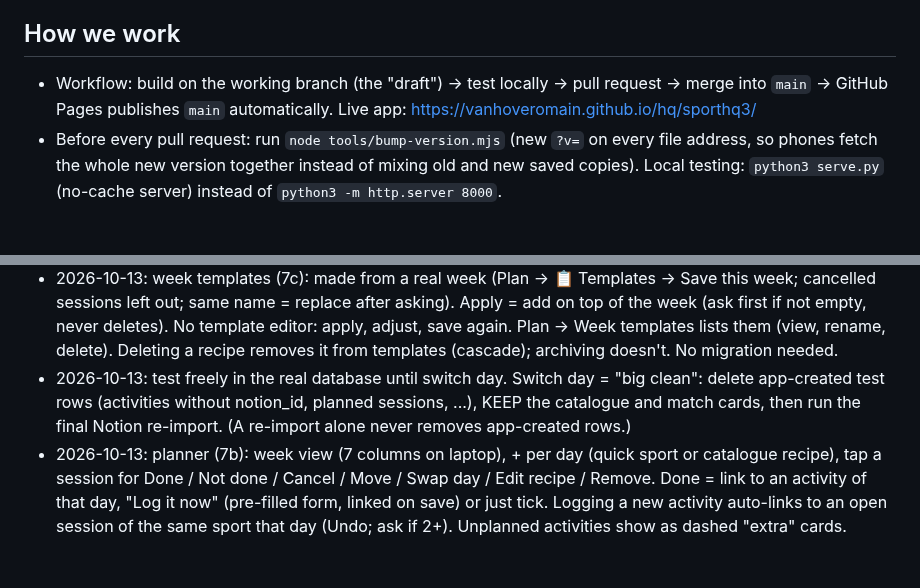
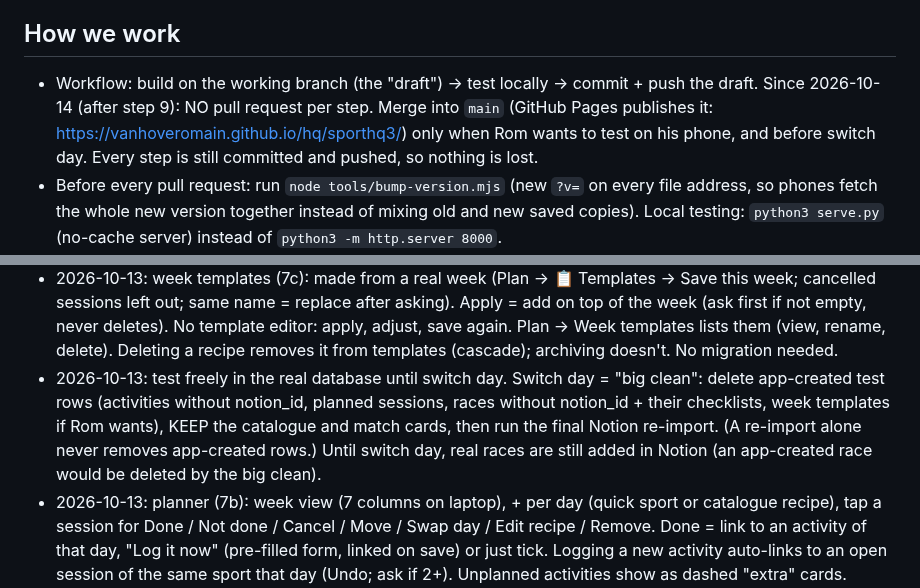
Before and after one commit to vanhoveromain/hq, a Markdown page: sporthq3/CLAUDE.md, 2 parts joined by grey strips. Drawn GitHub-style; blank space fills up the shorter version.

Commit message:
CLAUDE.md: merge only when needed; big clean also covers app-created races
Co-Authored-By: Claude Opus 5.5 <noreply@anthropic.com>
Claude-Session: https://claude.ai/code/session_01FKWgd35D26SfoqLo1KNvSu

```diff
--- a/sporthq3/CLAUDE.md
+++ b/sporthq3/CLAUDE.md
@@ -84,8 +84,10 @@ Multi-user, social, payments, Strava/Garmin sync, nutrition, life organisation.
 - Comments where logic isn't obvious. Small functions. No clever one-liners.
 
 ## How we work
-- Workflow: build on the working branch (the "draft") -> test locally -> pull request -> merge into
-  `main` -> GitHub Pages publishes `main` automatically. Live app: https://vanhoveromain.github.io/hq/sporthq3/
+- Workflow: build on the working branch (the "draft") -> test locally -> commit + push the draft.
+  Since 2026-10-14 (after step 9): NO pull request per step. Merge into `main` (GitHub Pages publishes
+  it: https://vanhoveromain.github.io/hq/sporthq3/) only when Rom wants to test on his phone, and
+  before switch day. Every step is still committed and pushed, so nothing is lost.
 - Before every pull request: run `node tools/bump-version.mjs` (new `?v=` on every file address, so
   phones fetch the whole new version together instead of mixing old and new saved copies).
   Local testing: `python3 serve.py` (no-cache server) instead of `python3 -m http.server 8000`.
@@ -132,8 +134,10 @@ Multi-user, social, payments, Strava/Garmin sync, nutrition, life organisation.
   Plan -> Week templates lists them (view, rename, delete). Deleting a recipe removes it from
   templates (cascade); archiving doesn't. No migration needed.
 - 2026-10-13: test freely in the real database until switch day. Switch day = "big clean": delete
-  app-created test rows (activities without notion_id, planned sessions, ...), KEEP the catalogue and
-  match cards, then run the final Notion re-import. (A re-import alone never removes app-created rows.)
+  app-created test rows (activities without notion_id, planned sessions, races without notion_id +
+  their checklists, week templates if Rom wants), KEEP the catalogue and match cards, then run the
+  final Notion re-import. (A re-import alone never removes app-created rows.) Until switch day, real
+  races are still added in Notion (an app-created race would be deleted by the big clean).
 - 2026-10-13: planner (7b): week view (7 columns on laptop), + per day (quick sport or catalogue
   recipe), tap a session for Done / Not done / Cancel / Move / Swap day / Edit recipe / Remove.
   Done = link to an activity of that day, "Log it now" (pre-filled form, linked on save) or just tick.
```
